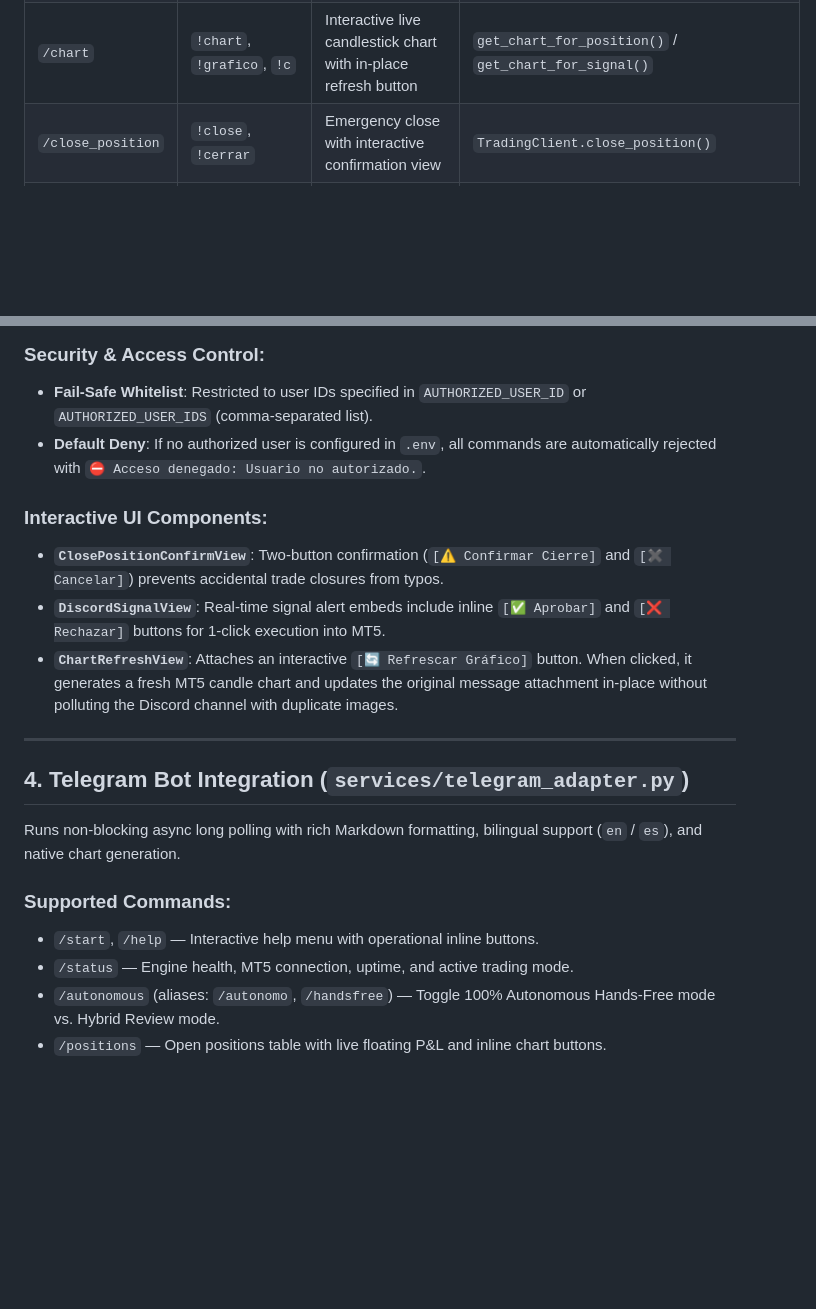
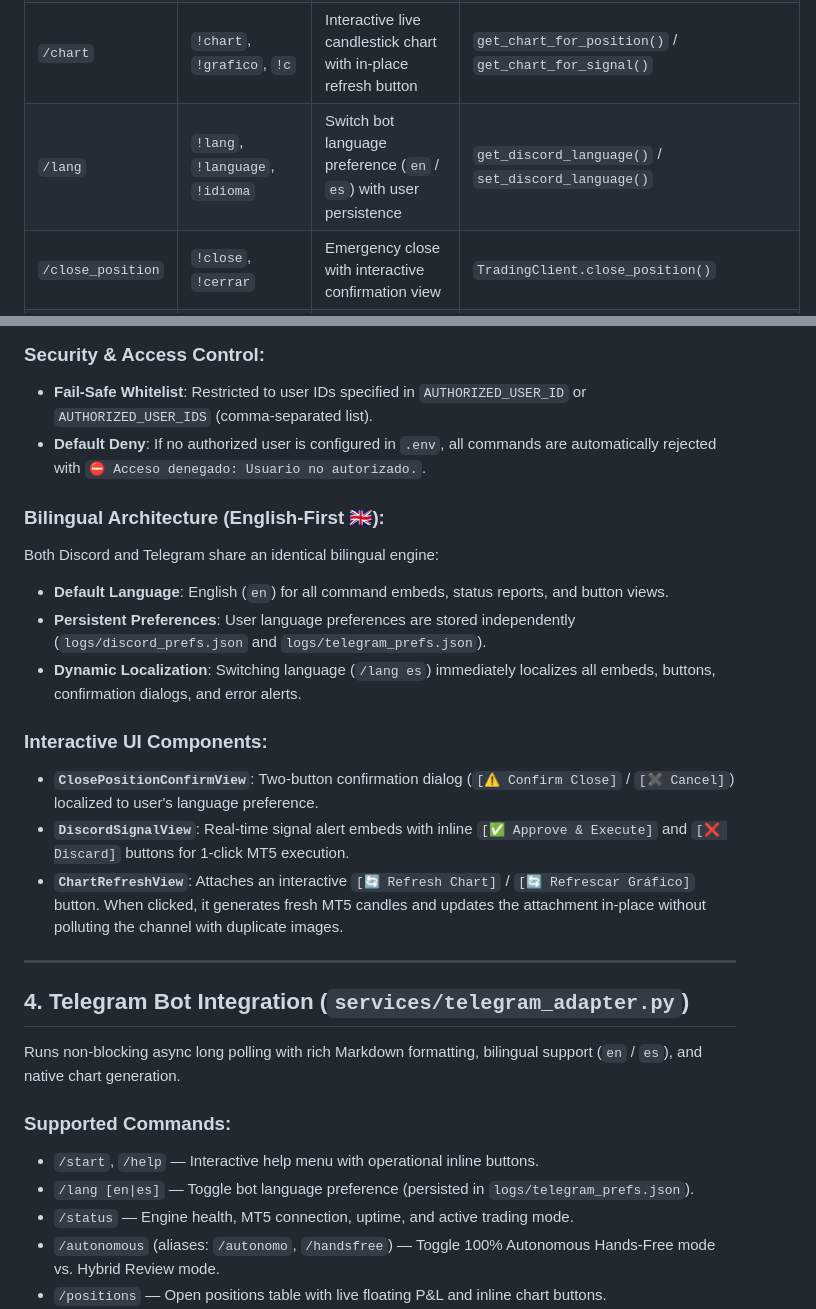
Before and after one commit to imlast999/lastedge-app, a Markdown page: docs/BOTS.md, 2 parts joined by grey strips. Drawn GitHub-style; blank space fills up the shorter version.

Commit message:
docs: update BOTS.md with English-first bilingual architecture and /lang command

```diff
--- a/docs/BOTS.md
+++ b/docs/BOTS.md
@@ -72,6 +72,7 @@ The Discord adapter interacts via modern Discord Slash Commands (`/`) and tradit
 | `/positions` | `!positions`, `!pos` | Open positions with dynamic account currency and total P&L | `TradingClient.get_positions()` |
 | `/signals` | `!signals`, `!senales` | Recent trading signals, confidence, execution status, and R:R | `TradingClient.get_signals()` |
 | `/chart` | `!chart`, `!grafico`, `!c` | Interactive live candlestick chart with in-place refresh button | `get_chart_for_position()` / `get_chart_for_signal()` |
+| `/lang` | `!lang`, `!language`, `!idioma` | Switch bot language preference (`en` / `es`) with user persistence | `get_discord_language()` / `set_discord_language()` |
 | `/close_position` | `!close`, `!cerrar` | Emergency close with interactive confirmation view | `TradingClient.close_position()` |
 | `/equity` | `!equity`, `!balance` | Account balance, equity, free margin, margin level | `TradingClient.get_equity()` |
 | `/risk` | `!risk`, `!riesgo` | Risk Engine v2 telemetry, portfolio capacity, broker safeguards | `TradingClient.get_risk()` |
@@ -88,10 +89,16 @@ The Discord adapter interacts via modern Discord Slash Commands (`/`) and tradit
 - **Fail-Safe Whitelist**: Restricted to user IDs specified in `AUTHORIZED_USER_ID` or `AUTHORIZED_USER_IDS` (comma-separated list).
 - **Default Deny**: If no authorized user is configured in `.env`, all commands are automatically rejected with `⛔ Acceso denegado: Usuario no autorizado.`.
 
+### Bilingual Architecture (English-First 🇬🇧):
+Both Discord and Telegram share an identical bilingual engine:
+- **Default Language**: English (`en`) for all command embeds, status reports, and button views.
+- **Persistent Preferences**: User language preferences are stored independently (`logs/discord_prefs.json` and `logs/telegram_prefs.json`).
+- **Dynamic Localization**: Switching language (`/lang es`) immediately localizes all embeds, buttons, confirmation dialogs, and error alerts.
+
 ### Interactive UI Components:
-- **`ClosePositionConfirmView`**: Two-button confirmation (`[⚠️ Confirmar Cierre]` and `[✖️ Cancelar]`) prevents accidental trade closures from typos.
-- **`DiscordSignalView`**: Real-time signal alert embeds include inline `[✅ Aprobar]` and `[❌ Rechazar]` buttons for 1-click execution into MT5.
-- **`ChartRefreshView`**: Attaches an interactive `[🔄 Refrescar Gráfico]` button. When clicked, it generates a fresh MT5 candle chart and updates the original message attachment in-place without polluting the Discord channel with duplicate images.
+- **`ClosePositionConfirmView`**: Two-button confirmation dialog (`[⚠️ Confirm Close]` / `[✖️ Cancel]`) localized to user's language preference.
+- **`DiscordSignalView`**: Real-time signal alert embeds with inline `[✅ Approve & Execute]` and `[❌ Discard]` buttons for 1-click MT5 execution.
+- **`ChartRefreshView`**: Attaches an interactive `[🔄 Refresh Chart]` / `[🔄 Refrescar Gráfico]` button. When clicked, it generates fresh MT5 candles and updates the attachment in-place without polluting the channel with duplicate images.
 
 ---
 
@@ -101,6 +108,7 @@ Runs non-blocking async long polling with rich Markdown formatting, bilingual su
 
 ### Supported Commands:
 - `/start`, `/help` — Interactive help menu with operational inline buttons.
+- `/lang [en|es]` — Toggle bot language preference (persisted in `logs/telegram_prefs.json`).
 - `/status` — Engine health, MT5 connection, uptime, and active trading mode.
 - `/autonomous` (aliases: `/autonomo`, `/handsfree`) — Toggle 100% Autonomous Hands-Free mode vs. Hybrid Review mode.
 - `/positions` — Open positions table with live floating P&L and inline chart buttons.
```
